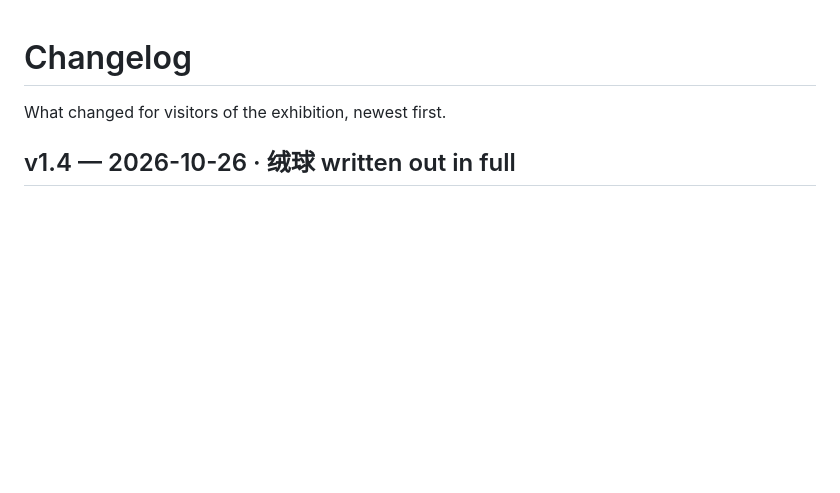
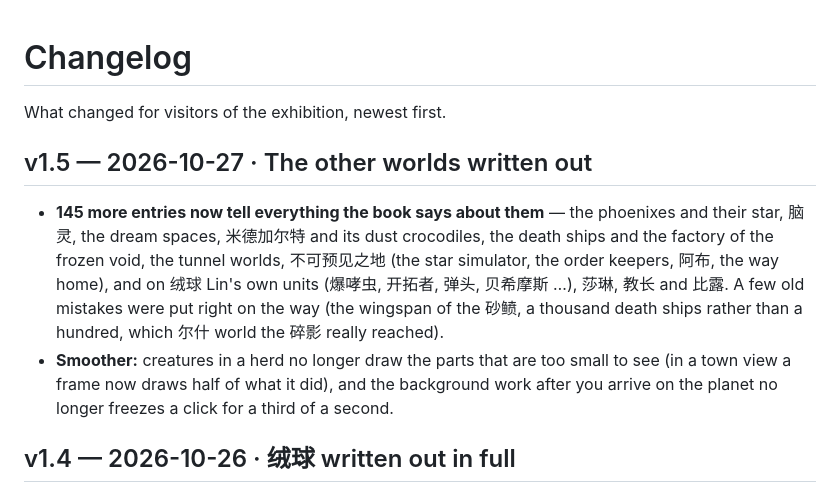
Before and after one commit to AlexW6385/4.6-billion-symphony, a Markdown page: CHANGELOG.md, the part around the change. Rendered like a GitHub page; blank space fills up the shorter version.

```diff
--- a/CHANGELOG.md
+++ b/CHANGELOG.md
@@ -1,6 +1,11 @@
 # Changelog
 
 What changed for visitors of the exhibition, newest first.
+
+## v1.5 — 2026-10-27 · The other worlds written out
+
+- **145 more entries now tell everything the book says about them** — the phoenixes and their star, 脑灵, the dream spaces, 米德加尔特 and its dust crocodiles, the death ships and the factory of the frozen void, the tunnel worlds, 不可预见之地 (the star simulator, the order keepers, 阿布, the way home), and on 绒球 Lin's own units (爆哮虫, 开拓者, 弹头, 贝希摩斯 …), 莎琳, 教长 and 比露. A few old mistakes were put right on the way (the wingspan of the 砂鲼, a thousand death ships rather than a hundred, which 尔什 world the 碎影 really reached).
+- **Smoother:** creatures in a herd no longer draw the parts that are too small to see (in a town view a frame now draws half of what it did), and the background work after you arrive on the planet no longer freezes a click for a third of a second.
 
 ## v1.4 — 2026-10-26 · 绒球 written out in full
 
```
Also changed, not shown: DESIGN.md (+3 -0 lines).
